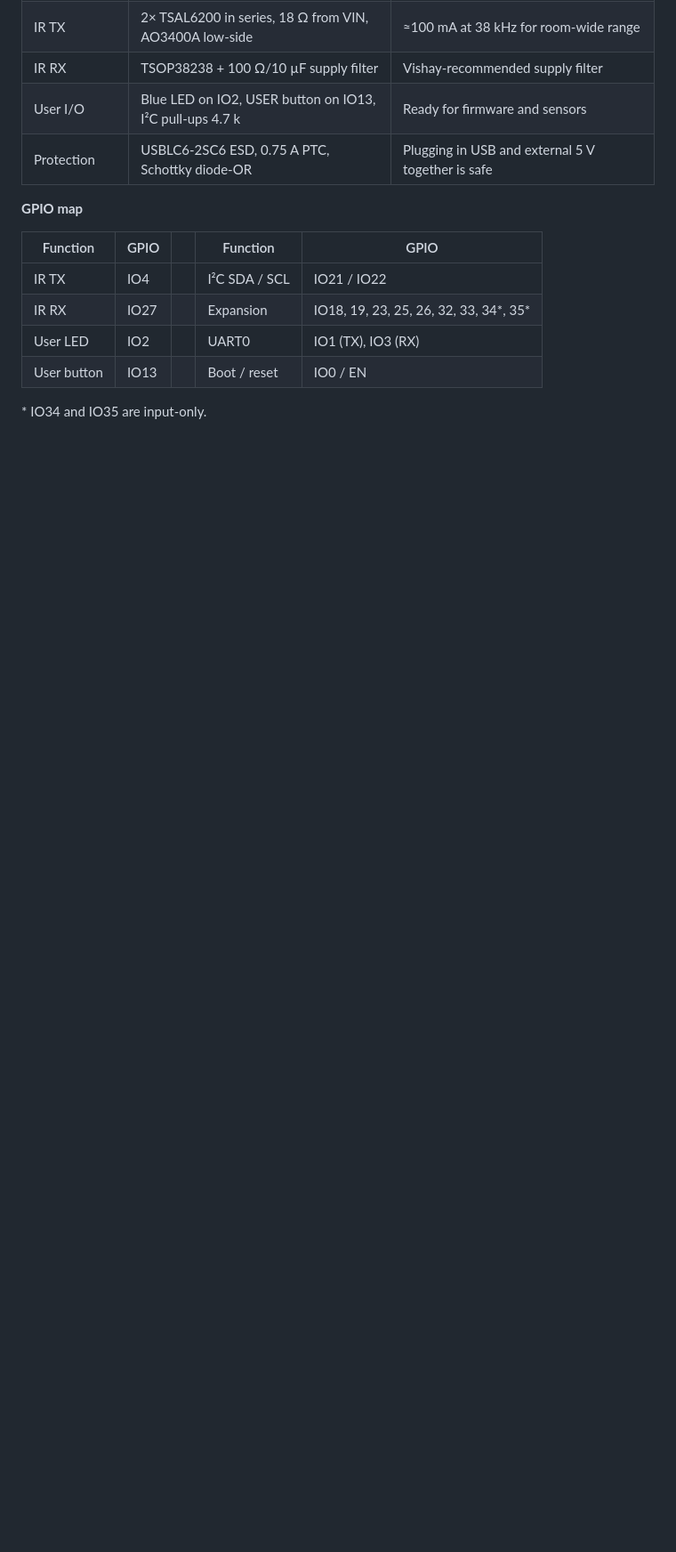
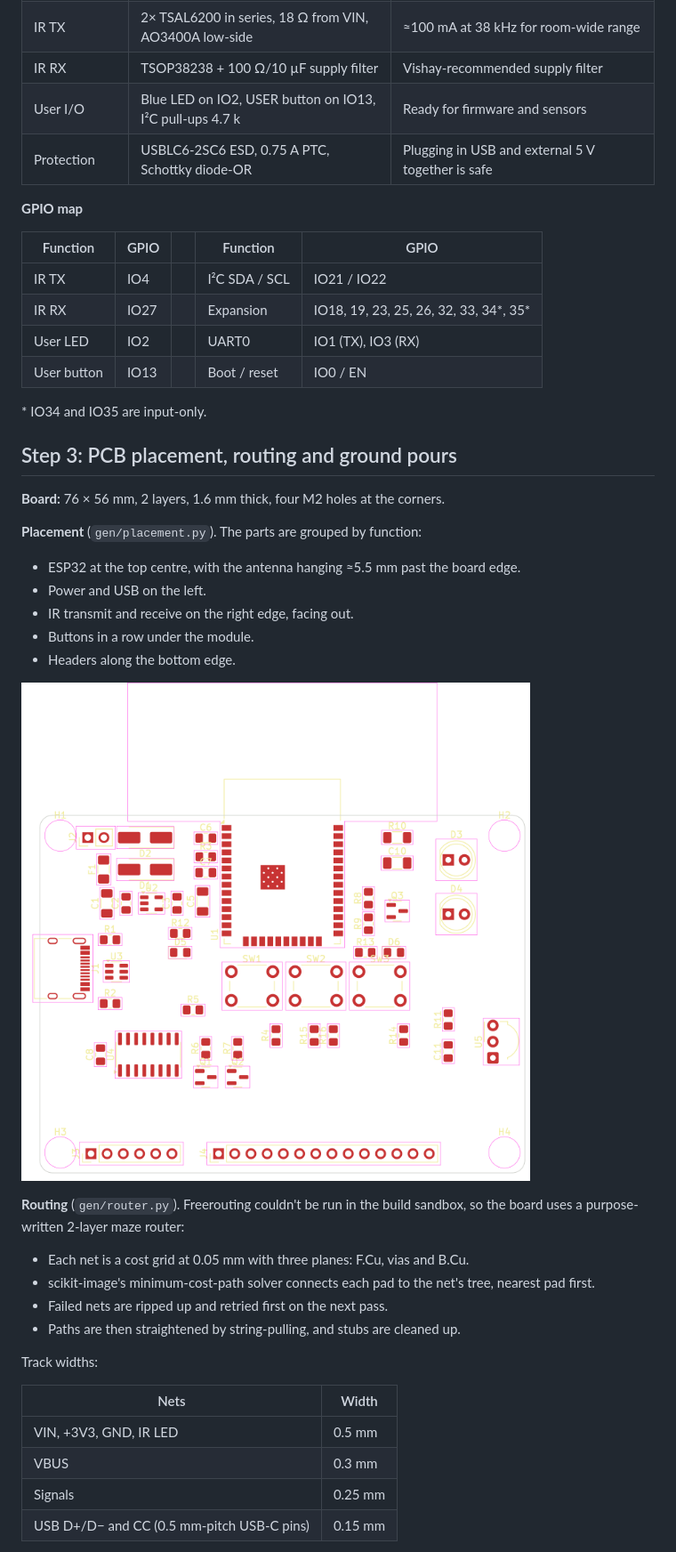
Before and after one commit to abhiramgcos/Esp_ir_board, a Markdown page: docs/BUILD_LOG.md, the part around one of its changes. Shown at 89% size. Drawn GitHub-style; pictures changed too: docs/img/v2_placement.png (added); blank space fills up the shorter version.

Commit message:
v2 PCB: placement, custom 2-layer router, GND pours + stitching, clean DRC

```diff
--- a/docs/BUILD_LOG.md
+++ b/docs/BUILD_LOG.md
@@ -61,3 +61,35 @@ flowchart LR
 | User button | IO13 | | Boot / reset | IO0 / EN |
 
 \* IO34 and IO35 are input-only.
+
+## Step 3: PCB placement, routing and ground pours
+
+**Board:** 76 × 56 mm, 2 layers, 1.6 mm thick, four M2 holes at the corners.
+
+**Placement** (`gen/placement.py`). The parts are grouped by function:
+
+* ESP32 at the top centre, with the antenna hanging ≈5.5 mm past the board edge.
+* Power and USB on the left.
+* IR transmit and receive on the right edge, facing out.
+* Buttons in a row under the module.
+* Headers along the bottom edge.
+
+![placement](img/v2_placement.png)
+
+**Routing** (`gen/router.py`). Freerouting couldn't be run in the build sandbox, so the board uses a
+purpose-written 2-layer maze router:
+
+* Each net is a cost grid at 0.05 mm with three planes: F.Cu, vias and B.Cu.
+* scikit-image's minimum-cost-path solver connects each pad to the net's tree, nearest pad first.
+* Failed nets are ripped up and retried first on the next pass.
+* Paths are then straightened by string-pulling, and stubs are cleaned up.
+
+Track widths:
+
+| Nets | Width |
+|---|---|
+| VIN, +3V3, GND, IR LED | 0.5 mm |
+| VBUS | 0.3 mm |
+| Signals | 0.25 mm |
+| USB D+/D− and CC (0.5 mm-pitch USB-C pins) | 0.15 mm |
+
```
Also changed, not shown: other parts of docs/BUILD_LOG.md (+21 -0 lines), docs/img/v2_routed_bottom.png (added), docs/img/v2_routed_top.png (added), docs/img/v2_schematic.png, 12 other files.
